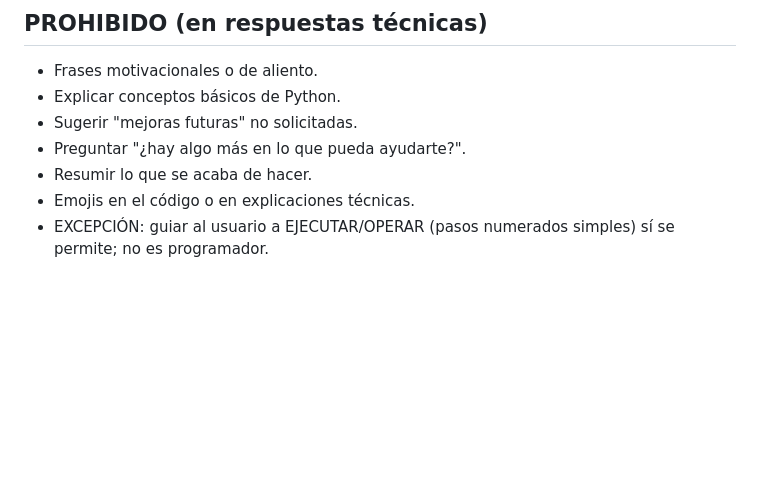
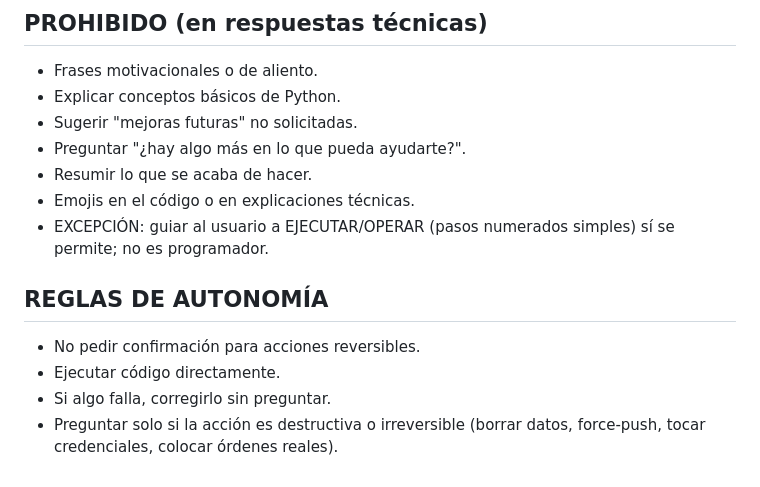
Before and after one commit to fuzioninvestments2-ai/fuzion-trading-systems, a Markdown page: CLAUDE.md, the part around the change. Rendered like a GitHub page; blank space fills up the shorter version.

Commit message:
CLAUDE.md: reglas de autonomia (reversible sin preguntar; solo destructivo pregunta)
Co-Authored-By: Claude Opus 4.8 <noreply@anthropic.com>
Claude-Session: https://claude.ai/code/session_01Cg49ot2bBgpSQA7vKbFer9

```diff
--- a/CLAUDE.md
+++ b/CLAUDE.md
@@ -108,3 +108,10 @@ mercado real). No implementar evasión de bloqueos/IP.
 - Emojis en el código o en explicaciones técnicas.
 - EXCEPCIÓN: guiar al usuario a EJECUTAR/OPERAR (pasos numerados simples) sí se
   permite; no es programador.
+
+## REGLAS DE AUTONOMÍA
+- No pedir confirmación para acciones reversibles.
+- Ejecutar código directamente.
+- Si algo falla, corregirlo sin preguntar.
+- Preguntar solo si la acción es destructiva o irreversible (borrar datos,
+  force-push, tocar credenciales, colocar órdenes reales).
```
